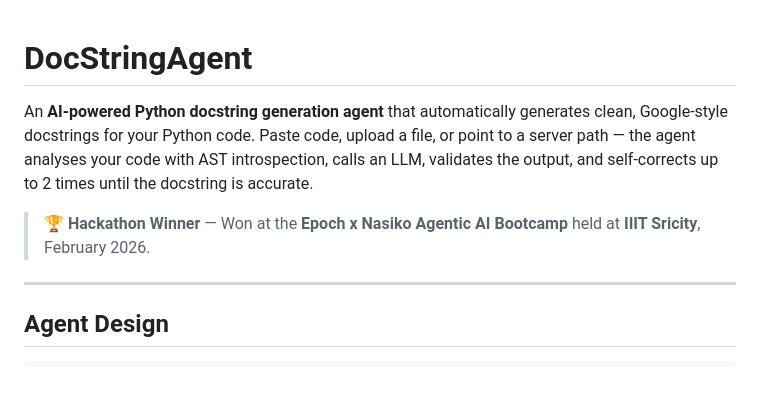
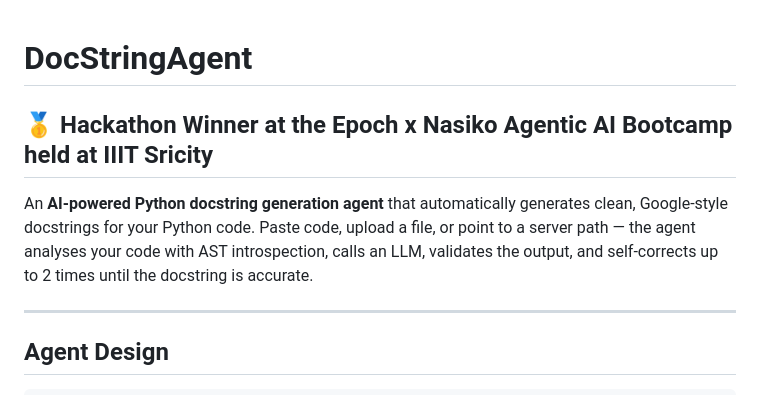
Before and after one commit to qonstellations/DocStringAgent, a Markdown page: README.md, the part around the change. Drawn GitHub-style.

Commit message:
Update README with hackathon winner details
Added hackathon winner information to README.

```diff
--- a/README.md
+++ b/README.md
@@ -1,8 +1,8 @@
 # DocStringAgent
 
+## 🥇 Hackathon Winner at the **Epoch x Nasiko Agentic AI Bootcamp** held at **IIIT Sricity**
+
 An **AI-powered Python docstring generation agent** that automatically generates clean, Google-style docstrings for your Python code. Paste code, upload a file, or point to a server path — the agent analyses your code with AST introspection, calls an LLM, validates the output, and self-corrects up to 2 times until the docstring is accurate.
-
-> 🏆 **Hackathon Winner** — Won at the **Epoch x Nasiko Agentic AI Bootcamp** held at **IIIT Sricity**, February 2026.
 
 ---
 
```
